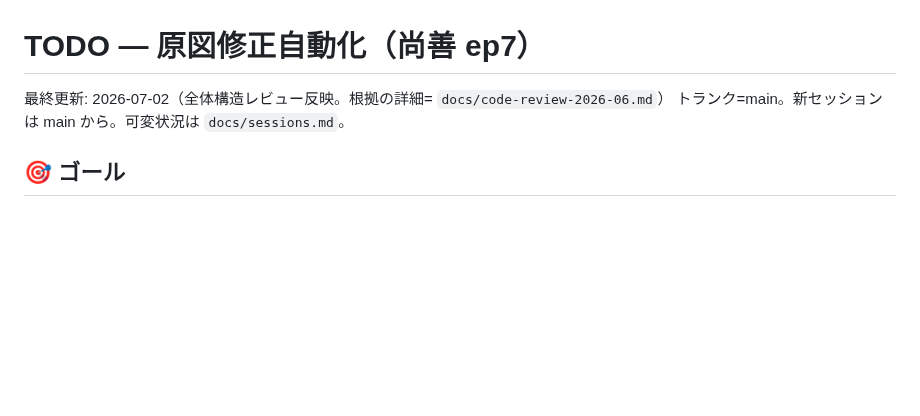
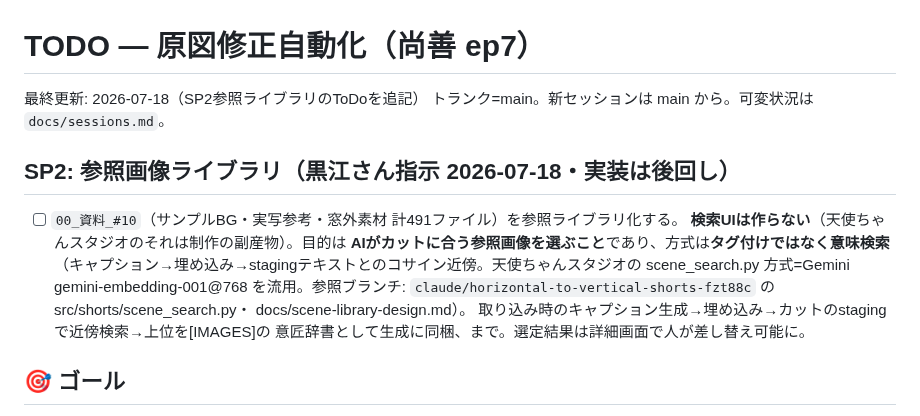
Before and after one commit to RAIdq222/kazuki-workspace, a Markdown page: docs/TODO.md, the part around the change. Drawn GitHub-style; blank space fills up the shorter version.

Commit message:
docs(TODO): SP2参照画像ライブラリ — 意味検索でAIが参照選定（検索UIなし・実装後回し）
Co-Authored-By: Claude Fable 5 <noreply@anthropic.com>
Claude-Session: https://claude.ai/code/session_01Sh89zLtgAnZmWL4EFvNdBE

```diff
--- a/docs/TODO.md
+++ b/docs/TODO.md
@@ -1,7 +1,18 @@
 # TODO — 原図修正自動化（尚善 ep7）
 
-最終更新: 2026-07-02（全体構造レビュー反映。根拠の詳細= `docs/code-review-2026-06.md`）
+最終更新: 2026-07-18（SP2参照ライブラリのToDoを追記）
 トランク=main。新セッションは main から。可変状況は `docs/sessions.md`。
+
+## SP2: 参照画像ライブラリ（黒江さん指示 2026-07-18・実装は後回し）
+- [ ] `00_資料_#10`（サンプルBG・実写参考・窓外素材 計491ファイル）を参照ライブラリ化する。
+      **検索UIは作らない**（天使ちゃんスタジオのそれは制作の副産物）。目的は
+      **AIがカットに合う参照画像を選ぶこと**であり、方式は**タグ付けではなく意味検索**
+      （キャプション→埋め込み→stagingテキストとのコサイン近傍。天使ちゃんスタジオの
+      scene_search.py 方式=Gemini gemini-embedding-001@768 を流用。参照ブランチ:
+      `claude/horizontal-to-vertical-shorts-fzt88c` の src/shorts/scene_search.py・
+      docs/scene-library-design.md）。
+      取り込み時のキャプション生成→埋め込み→カットのstagingで近傍検索→上位を[IMAGES]の
+      意匠辞書として生成に同梱、まで。選定結果は詳細画面で人が差し替え可能に。
 
 ## 🎯 ゴール
 ep7 の 245カット/217原図を、コンソール上で「夜間に一括生成 → 朝に自動QCフラグつきで検品 →
```
